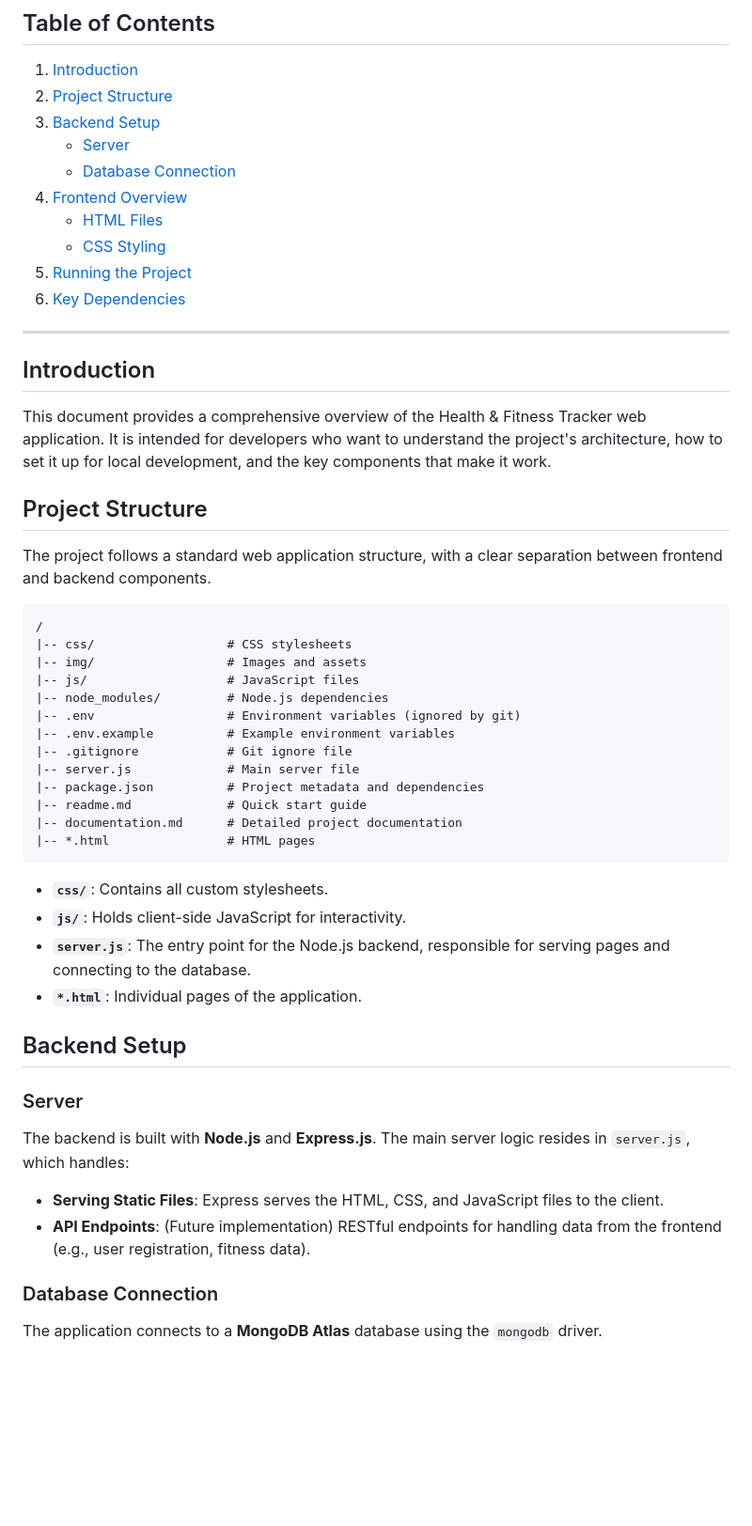
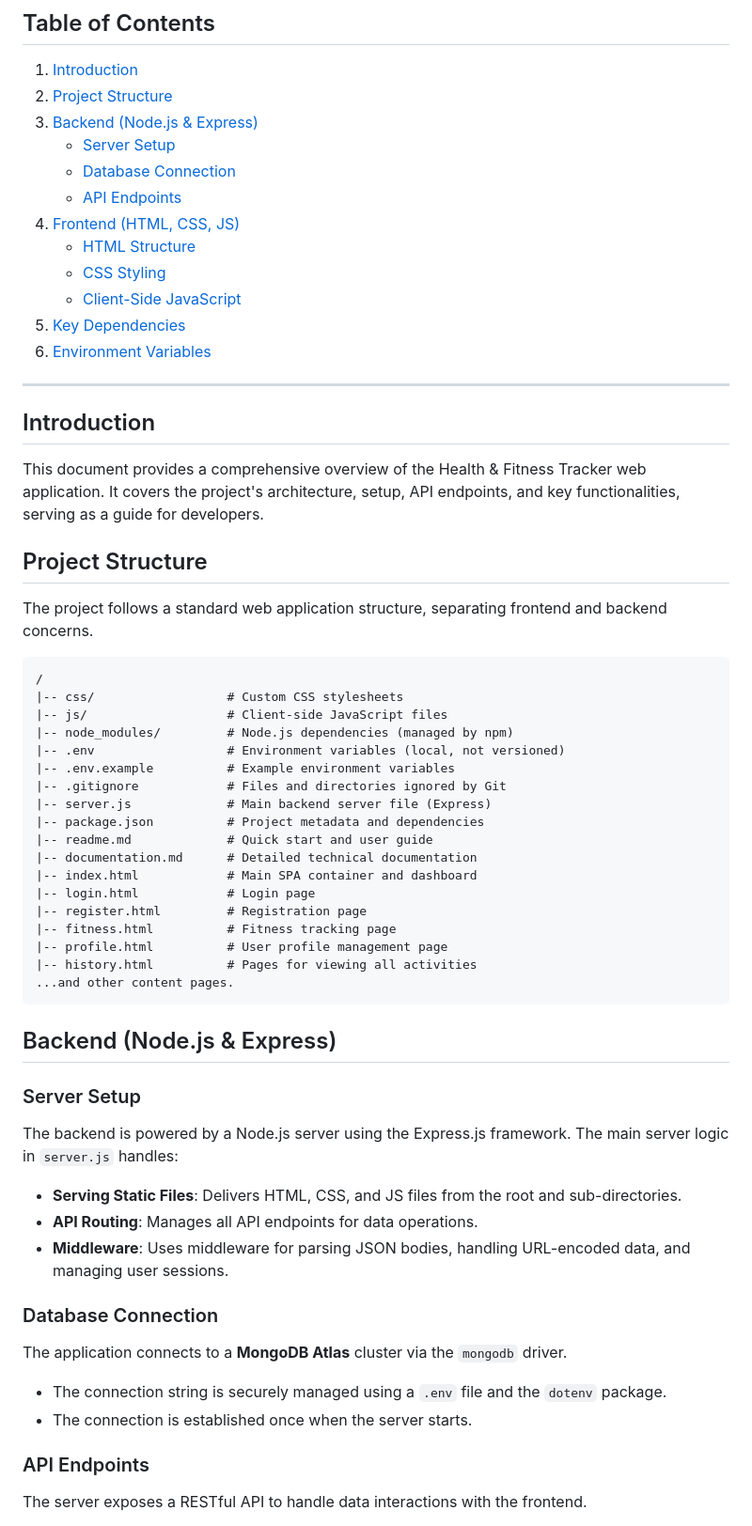
Before and after one commit to imanhaikal/g6-webprog, a Markdown page: documentation.md, the part around one of its changes. Shown at 94% size. Rendered like a GitHub page; blank space fills up the shorter version.

````diff
--- a/documentation.md
+++ b/documentation.md
@@ -4,56 +4,61 @@
 
 1.  [Introduction](#introduction)
 2.  [Project Structure](#project-structure)
-3.  [Backend Setup](#backend-setup)
-    - [Server](#server)
+3.  [Backend (Node.js & Express)](#backend-nodejs--express)
+    - [Server Setup](#server-setup)
     - [Database Connection](#database-connection)
-4.  [Frontend Overview](#frontend-overview)
-    - [HTML Files](#html-files)
+    - [API Endpoints](#api-endpoints)
+4.  [Frontend (HTML, CSS, JS)](#frontend-html-css-js)
+    - [HTML Structure](#html-structure)
     - [CSS Styling](#css-styling)
-5.  [Running the Project](#running-the-project)
-6.  [Key Dependencies](#key-dependencies)
+    - [Client-Side JavaScript](#client-side-javascript)
+5.  [Key Dependencies](#key-dependencies)
+6.  [Environment Variables](#environment-variables)
 
 ---
 
 ## Introduction
 
-This document provides a comprehensive overview of the Health & Fitness Tracker web application. It is intended for developers who want to understand the project's architecture, how to set it up for local development, and the key components that make it work.
+This document provides a comprehensive overview of the Health & Fitness Tracker web application. It covers the project's architecture, setup, API endpoints, and key functionalities, serving as a guide for developers.
 
 ## Project Structure
 
-The project follows a standard web application structure, with a clear separation between frontend and backend components.
+The project follows a standard web application structure, separating frontend and backend concerns.
 
 ```
 /
-|-- css/                  # CSS stylesheets
-|-- img/                  # Images and assets
-|-- js/                   # JavaScript files
-|-- node_modules/         # Node.js dependencies
-|-- .env                  # Environment variables (ignored by git)
+|-- css/                  # Custom CSS stylesheets
+|-- js/                   # Client-side JavaScript files
+|-- node_modules/         # Node.js dependencies (managed by npm)
+|-- .env                  # Environment variables (local, not versioned)
 |-- .env.example          # Example environment variables
-|-- .gitignore            # Git ignore file
-|-- server.js             # Main server file
+|-- .gitignore            # Files and directories ignored by Git
+|-- server.js             # Main backend server file (Express)
 |-- package.json          # Project metadata and dependencies
-|-- readme.md             # Quick start guide
-|-- documentation.md      # Detailed project documentation
-|-- *.html                # HTML pages
+|-- readme.md             # Quick start and user guide
+|-- documentation.md      # Detailed technical documentation
+|-- index.html            # Main SPA container and dashboard
+|-- login.html            # Login page
+|-- register.html         # Registration page
+|-- fitness.html          # Fitness tracking page
+|-- profile.html          # User profile management page
+|-- history.html          # Pages for viewing all activities
+...and other content pages.
 ```
 
-- **`css/`**: Contains all custom stylesheets.
-- **`js/`**: Holds client-side JavaScript for interactivity.
-- **`server.js`**: The entry point for the Node.js backend, responsible for serving pages and connecting to the database.
-- **`*.html`**: Individual pages of the application.
+## Backend (Node.js & Express)
 
-## Backend Setup
-
-### Server
-
-The backend is built with **Node.js** and **Express.js**. The main server logic resides in `server.js`, which handles:
-
-- **Serving Static Files**: Express serves the HTML, CSS, and JavaScript files to the client.
-- **API Endpoints**: (Future implementation) RESTful endpoints for handling data from the frontend (e.g., user registration, fitness data).
+### Server Setup
+The backend is powered by a Node.js server using the Express.js framework. The main server logic in `server.js` handles:
+- **Serving Static Files**: Delivers HTML, CSS, and JS files from the root and sub-directories.
+- **API Routing**: Manages all API endpoints for data operations.
+- **Middleware**: Uses middleware for parsing JSON bodies, handling URL-encoded data, and managing user sessions.
 
 ### Database Connection
+The application connects to a **MongoDB Atlas** cluster via the `mongodb` driver.
+- The connection string is securely managed using a `.env` file and the `dotenv` package.
+- The connection is established once when the server starts.
 
-The application connects to a **MongoDB Atlas** database using the `mongodb` driver.
+### API Endpoints
+The server exposes a RESTful API to handle data interactions with the frontend.
 
````
Also changed, not shown: other parts of documentation.md (+54 -30 lines).
